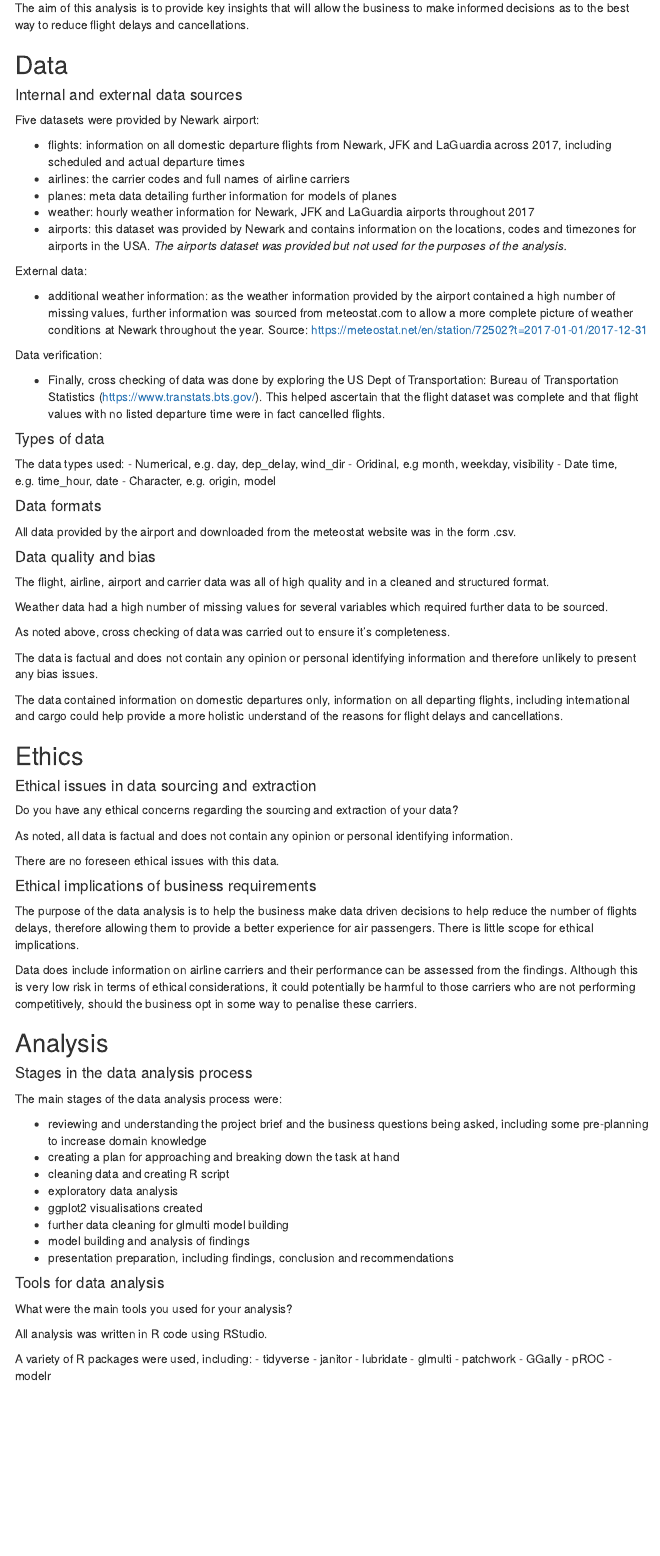
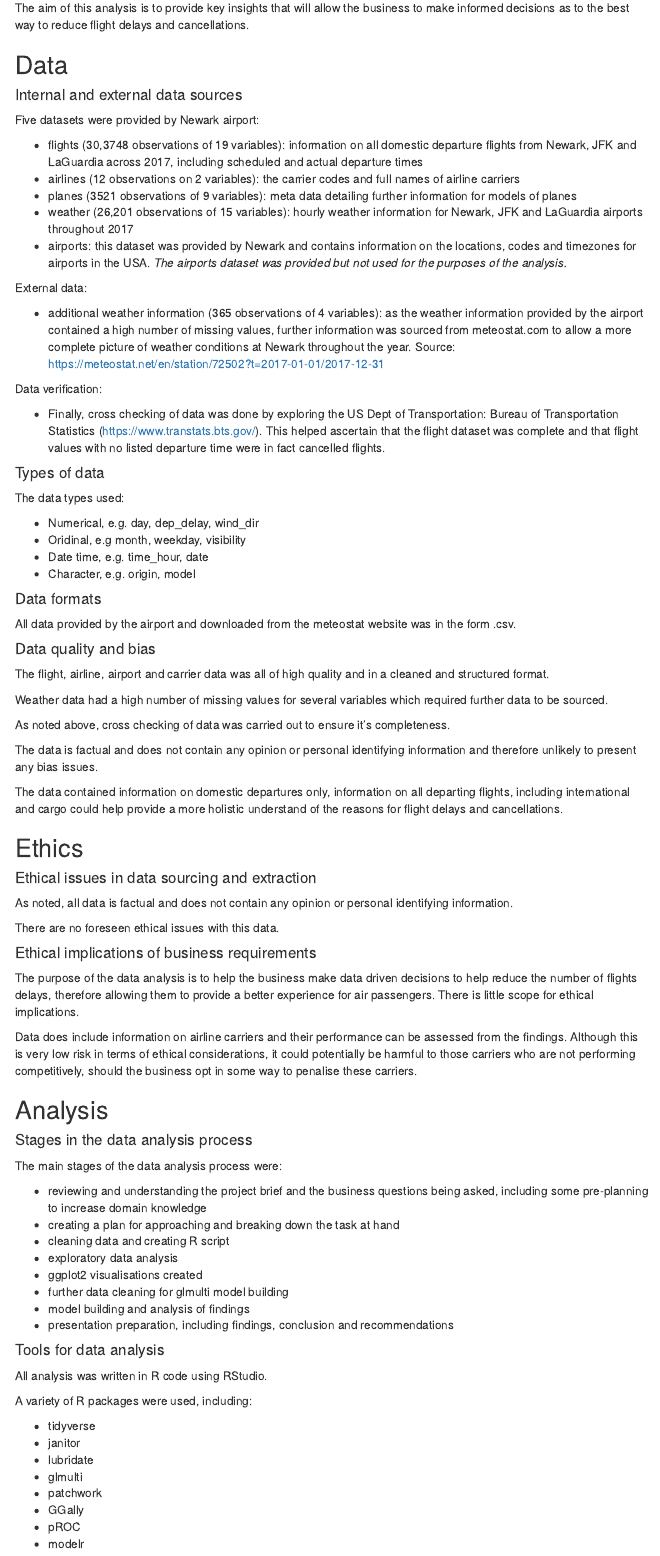
Before and after one commit to karenbgibson/final_project_flight_delays, an R Markdown document (pda/final_project_plan_pda_report.Rmd): the page in a window 1100 px wide, from 460 px down. Rendered offline with R 4.5, knitr and Pandoc, with nearby package versions; a font, style sheet, LaTeX package, included part or bibliography that could not be used is replaced or left out; menus at the side of the page are left out.

Commit message:
Updated analysis

```diff
--- a/pda/final_project_plan_pda_report.Rmd
+++ b/pda/final_project_plan_pda_report.Rmd
@@ -37,15 +37,15 @@ The aim of this analysis is to provide key insights that will allow the business
 
 Five datasets were provided by Newark airport:
 
-- flights: information on all domestic departure flights from Newark, JFK and LaGuardia across 2017, including scheduled and actual departure times
-- airlines: the carrier codes and full names of airline carriers
-- planes: meta data detailing further information for models of planes
-- weather: hourly weather information for Newark, JFK and LaGuardia airports throughout 2017
+- flights (30,3748 observations of 19 variables): information on all domestic departure flights from Newark, JFK and LaGuardia across 2017, including scheduled and actual departure times
+- airlines (12 observations on 2 variables): the carrier codes and full names of airline carriers
+- planes (3521 observations of 9 variables): meta data detailing further information for models of planes
+- weather (26,201 observations of 15 variables): hourly weather information for Newark, JFK and LaGuardia airports throughout 2017
 - airports: this dataset was provided by Newark and contains information on the locations, codes and timezones for airports in the USA. *The airports dataset was provided but not used for the purposes of the analysis.*
 
 External data:
 
-- additional weather information: as the weather information provided by the airport contained a high number of missing values, further information was sourced from meteostat.com to allow a more complete picture of weather conditions at Newark throughout the year.
+- additional weather information (365 observations of 4 variables): as the weather information provided by the airport contained a high number of missing values, further information was sourced from meteostat.com to allow a more complete picture of weather conditions at Newark throughout the year.
 Source: https://meteostat.net/en/station/72502?t=2017-01-01/2017-12-31
 
 Data verification:
@@ -80,8 +81,6 @@ The data contained information on domestic departures only, information on all d
 
 #### Ethical issues in data sourcing and extraction
 
-Do you have any ethical concerns regarding the sourcing and extraction of your data?
-
 As noted, all data is factual and does not contain any opinion or personal identifying information.
 
 There are no foreseen ethical issues with this data.
@@ -100,22 +99,21 @@ Data does include information on airline carriers and their performance can be a
 
 The main stages of the data analysis process were:
 
-- reviewing and understanding the project brief and the business questions being asked, including some pre-planning to increase domain knowledge
-- creating a plan for approaching and breaking down the task at hand
-- cleaning data and creating R script
-- exploratory data analysis
-- ggplot2 visualisations created
-- further data cleaning for glmulti model building
-- model building and analysis of findings
-- presentation preparation, including findings, conclusion and recommendations
+  - reviewing and understanding the project brief and the business questions being asked, including some pre-planning to increase domain knowledge
+  - creating a plan for approaching and breaking down the task at hand
+  - cleaning data and creating R script
+  - exploratory data analysis
+  - ggplot2 visualisations created
+  - further data cleaning for glmulti model building
+  - model building and analysis of findings
+  - presentation preparation, including findings, conclusion and recommendations
 
 #### Tools for data analysis
-
-What were the main tools you used for your analysis?
 
 All analysis was written in R code using RStudio.
 
 A variety of R packages were used, including:
+
   - tidyverse
   - janitor
   - lubridate
```
Also changed, not shown: pda/final_project_plan_pda_report.html (added), pda/final_project_plan_pda_report.Rmd (1 more changed lines).
